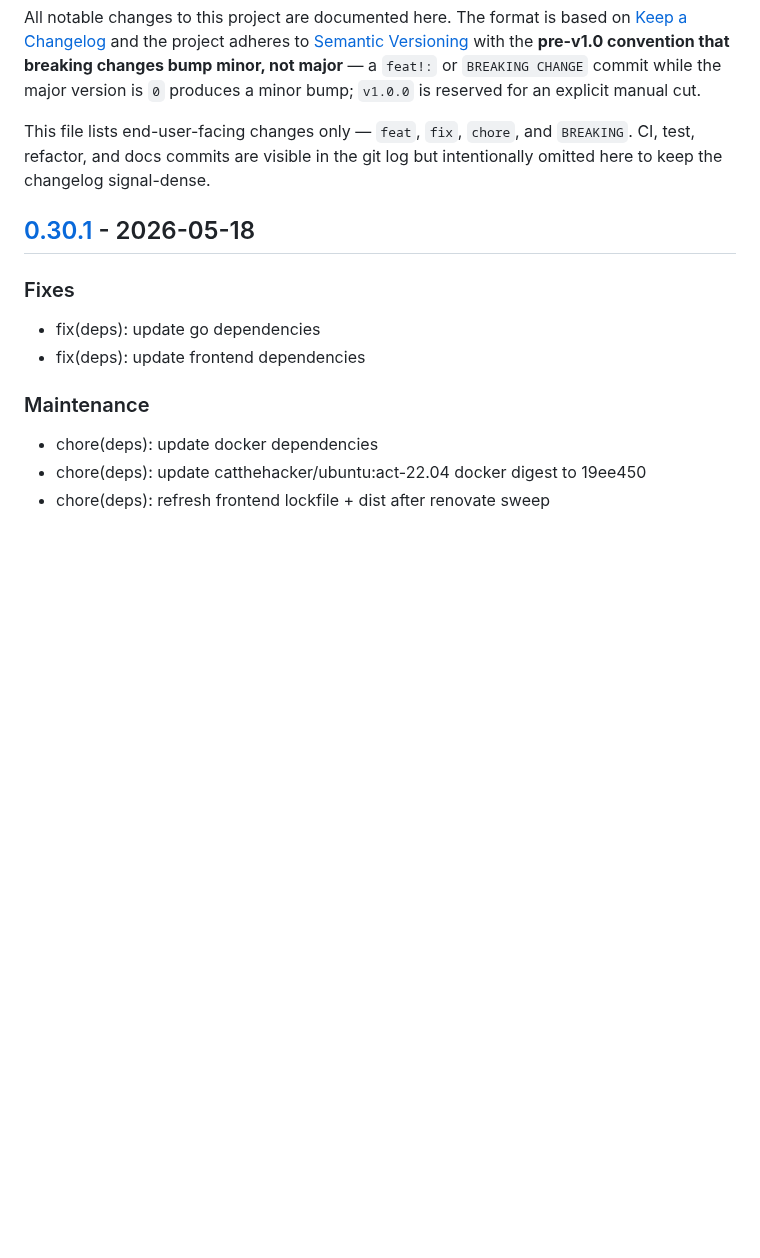
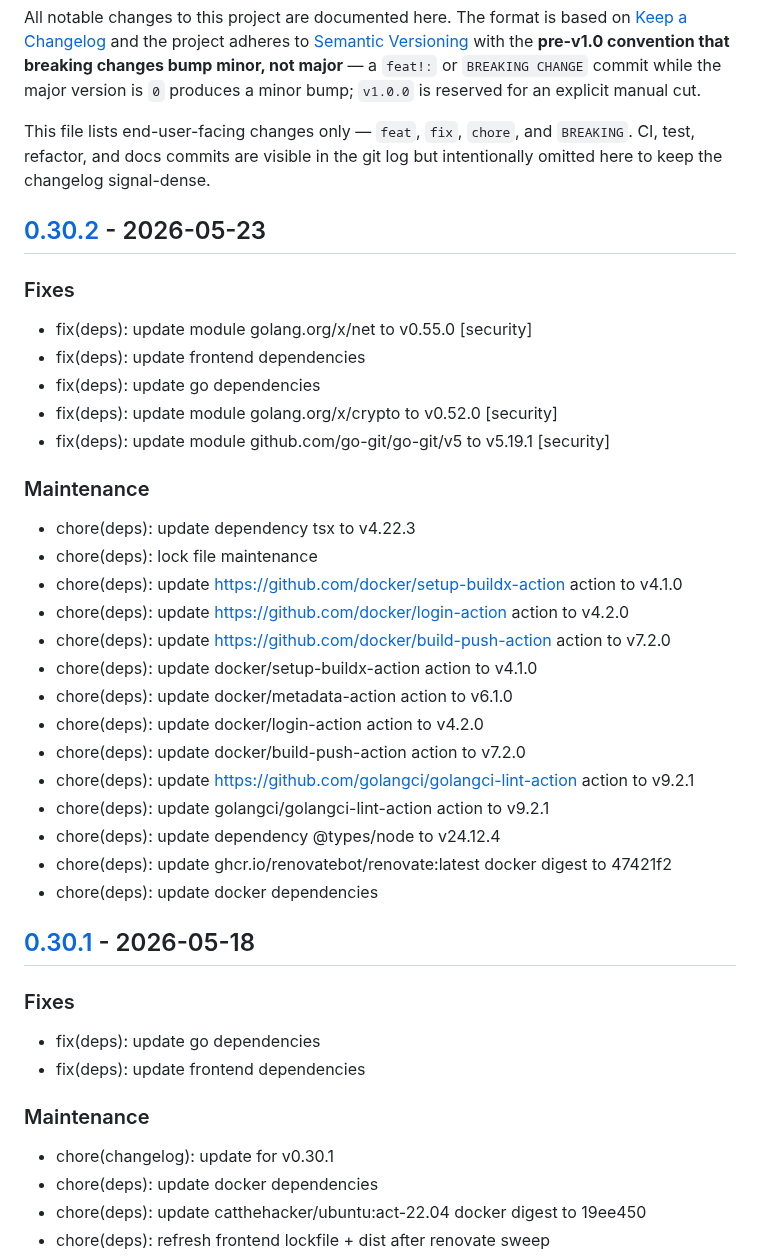
Before and after one commit to c-premus/documcp, a Markdown page: CHANGELOG.md, the part around one of its changes. Drawn GitHub-style; blank space fills up the shorter version.

Commit message:
chore(changelog): update for v0.30.2

```diff
--- a/CHANGELOG.md
+++ b/CHANGELOG.md
@@ -11,6 +11,33 @@ This file lists end-user-facing changes only — `feat`, `fix`, `chore`, and
 `BREAKING`. CI, test, refactor, and docs commits are visible in the git log
 but intentionally omitted here to keep the changelog signal-dense.
 
+## [0.30.2] - 2026-05-23
+
+### Fixes
+
+- fix(deps): update module golang.org/x/net to v0.55.0 [security]
+- fix(deps): update frontend dependencies
+- fix(deps): update go dependencies
+- fix(deps): update module golang.org/x/crypto to v0.52.0 [security]
+- fix(deps): update module github.com/go-git/go-git/v5 to v5.19.1 [security]
+
+### Maintenance
+
+- chore(deps): update dependency tsx to v4.22.3
+- chore(deps): lock file maintenance
+- chore(deps): update https://github.com/docker/setup-buildx-action action to v4.1.0
+- chore(deps): update https://github.com/docker/login-action action to v4.2.0
+- chore(deps): update https://github.com/docker/build-push-action action to v7.2.0
+- chore(deps): update docker/setup-buildx-action action to v4.1.0
+- chore(deps): update docker/metadata-action action to v6.1.0
+- chore(deps): update docker/login-action action to v4.2.0
+- chore(deps): update docker/build-push-action action to v7.2.0
+- chore(deps): update https://github.com/golangci/golangci-lint-action action to v9.2.1
+- chore(deps): update golangci/golangci-lint-action action to v9.2.1
+- chore(deps): update dependency @types/node to v24.12.4
+- chore(deps): update ghcr.io/renovatebot/renovate:latest docker digest to 47421f2
+- chore(deps): update docker dependencies
+
 ## [0.30.1] - 2026-05-18
 
 ### Fixes
@@ -20,6 +47,7 @@ but intentionally omitted here to keep the changelog signal-dense.
 
 ### Maintenance
 
+- chore(changelog): update for v0.30.1
 - chore(deps): update docker dependencies
 - chore(deps): update catthehacker/ubuntu:act-22.04 docker digest to 19ee450
 - chore(deps): refresh frontend lockfile + dist after renovate sweep
```
Also changed, not shown: other parts of CHANGELOG.md (+1 -0 lines).
